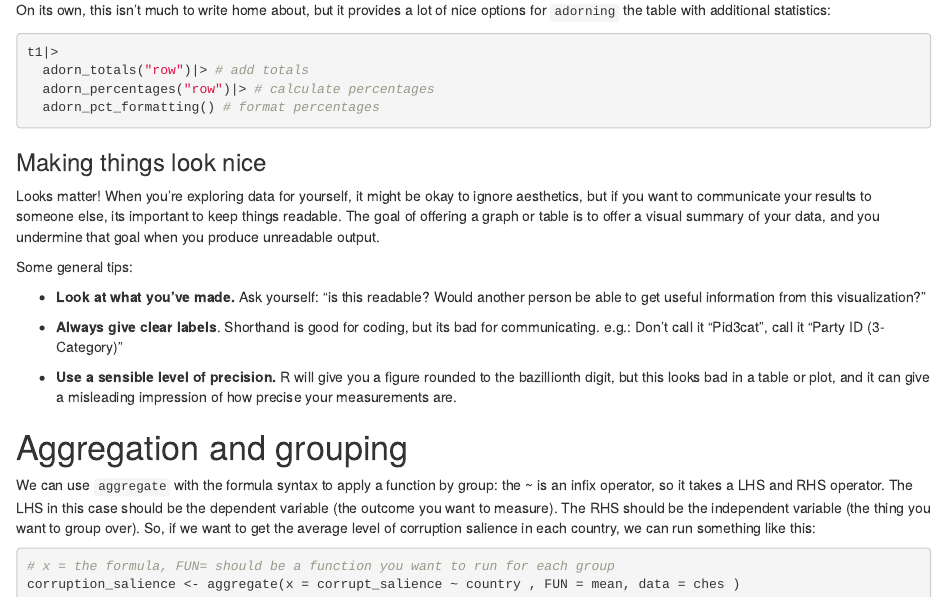
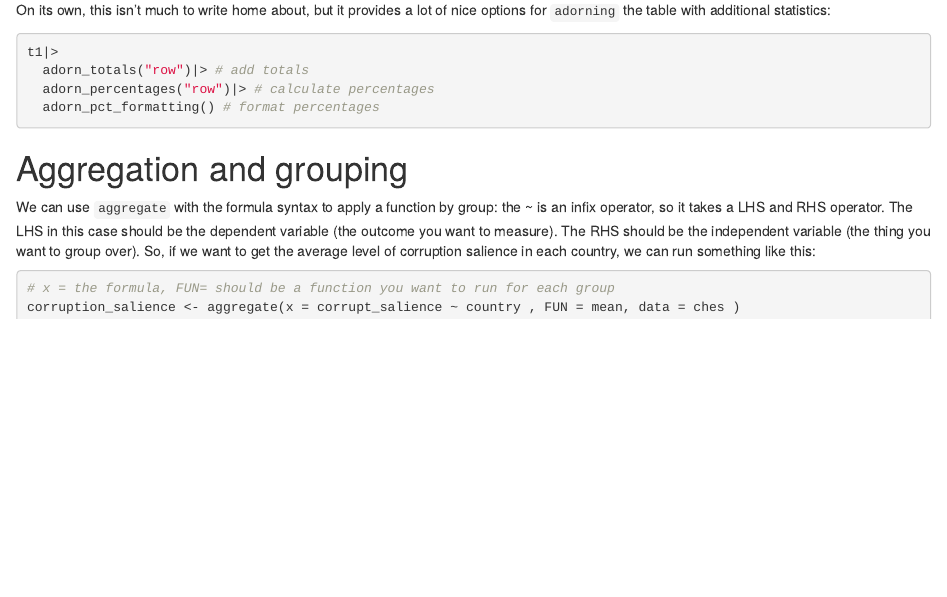
Before and after one commit to Neilblund/GVPT628-Fall2024, an R Markdown document (Week 1/Indexing and subsetting.Rmd): the page in a window 1100 px wide, from 3570 px down. Rendered offline with R 4.5, knitr and Pandoc, with nearby package versions; the code is not run, so its results and figures are left out.

````diff
--- a/Week 1/Indexing and subsetting.Rmd
+++ b/Week 1/Indexing and subsetting.Rmd
@@ -244,18 +244,6 @@
 
 ```
 
-### Making things look nice
-
-Looks matter! When you're exploring data for yourself, it might be okay to ignore aesthetics, but if you want to communicate your results to someone else, its important to keep things readable. The goal of offering a graph or table is to offer a visual summary of your data, and you undermine that goal when you produce unreadable output.
-
-Some general tips:
-
--   **Look at what you've made.** Ask yourself: "is this readable? Would another person be able to get useful information from this visualization?"
-
--   **Always give clear labels**. Shorthand is good for coding, but its bad for communicating. e.g.: Don't call it "Pid3cat", call it "Party ID (3-Category)"
-
--   **Use a sensible level of precision.** R will give you a figure rounded to the bazillionth digit, but this looks bad in a table or plot, and it can give a misleading impression of how precise your measurements are.
-
 # Aggregation and grouping
 
 We can use `aggregate` with the formula syntax to apply a function by group: the \~ is an infix operator, so it takes a LHS and RHS operator. The LHS in this case should be the dependent variable (the outcome you want to measure). The RHS should be the independent variable (the thing you want to group over). So, if we want to get the average level of corruption salience in each country, we can run something like this:
````
Also changed, not shown: Slides/01-Introductions.html, 1 other file.
